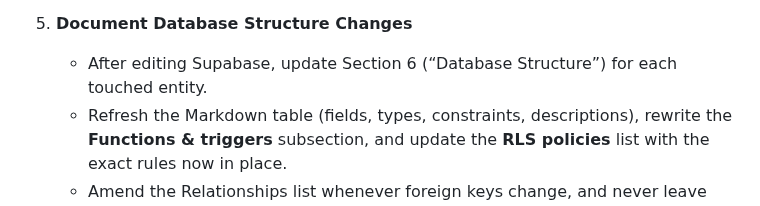
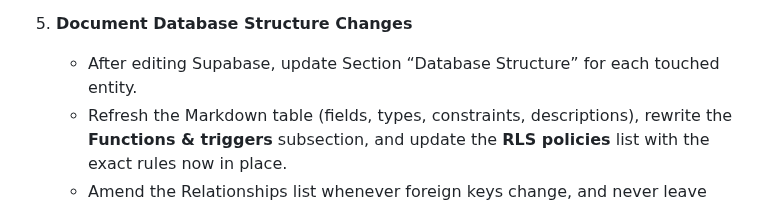
Before and after one commit to PIN-11-07/Turboo, a Markdown page: README.md, the part around the change. Drawn GitHub-style.

Commit message:
Fix typo in Database Structure documentation

```diff
--- a/README.md
+++ b/README.md
@@ -76,7 +76,7 @@ mobile marketplace used to publish and browse car listings. Users can authentica
      2. Change an existing table with an SQL snippet, then update the original creation snippet so that, if executed today, it would build the table exactly as it currently exists, even if that was not the command originally executed.
 
 5. **Document Database Structure Changes**
-   - After editing Supabase, update Section 6 (“Database Structure”) for each touched entity.
+   - After editing Supabase, update Section “Database Structure” for each touched entity.
    - Refresh the Markdown table (fields, types, constraints, descriptions), rewrite the **Functions & triggers** subsection, and update the **RLS policies** list with the exact rules now in place.
    - Amend the Relationships list whenever foreign keys change, and never leave placeholder rows—use the same formatting seen in the existing tables.
 
```
